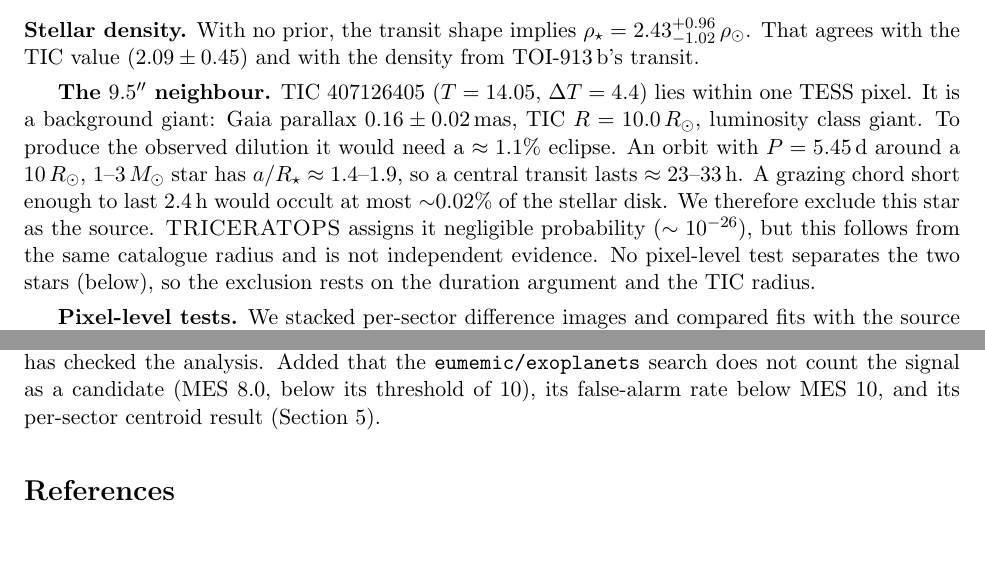
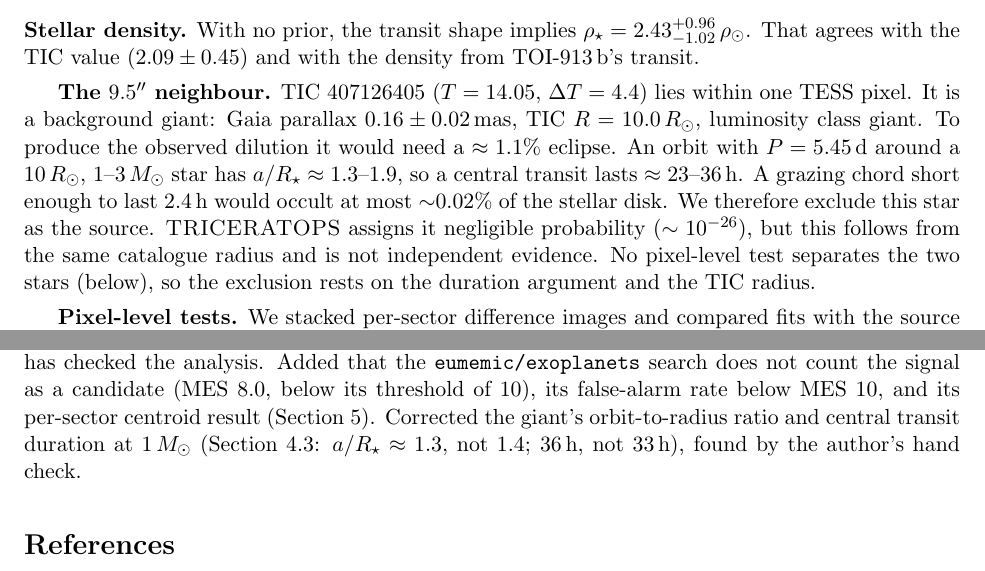
Before and after one commit to killercatfish/tess-hunt, a LaTeX paper (paper/toi913_candidate.tex): two parts of pages 5 and 10 of 11, joined at a grey line, cut so that both start at the same text, the shorter picture padded with empty space. Compiled offline with pdfLaTeX.

Commit message:
preprint version 2: correct the giant's a/R (1.3, not 1.4) and central transit duration (36 h, not 33 h) at 1 solar mass, found in Josh's hand check 1
Co-Authored-By: Claude Opus 5.5 <noreply@anthropic.com>

```diff
--- a/paper/toi913_candidate.tex
+++ b/paper/toi913_candidate.tex
@@ -99,7 +99,7 @@ SAP flux (uncorrected) & $159 \pm 24$ & 6.6 & not recovered \\
 \subsection{Is the signal on the target?}
 \textbf{Stellar density.} With no prior, the transit shape implies $\rho_\star = 2.43^{+0.96}_{-1.02}\,\rho_\odot$. That agrees with the TIC value ($2.09\pm0.45$) and with the density from TOI-913\,b's transit.
 
-\textbf{The $9.5''$ neighbour.} TIC 407126405 ($T=14.05$, $\Delta T = 4.4$) lies within one TESS pixel. It is a background giant: Gaia parallax $0.16\pm0.02$\,mas, TIC $R = 10.0\,R_\odot$, luminosity class giant. To produce the observed dilution it would need a $\approx1.1\%$ eclipse. An orbit with $P=5.45$\,d around a $10\,R_\odot$, 1--3\,$M_\odot$ star has $a/R_\star \approx 1.4$--$1.9$, so a central transit lasts $\approx23$--33\,h. A grazing chord short enough to last 2.4\,h would occult at most $\sim$0.02\% of the stellar disk. We therefore exclude this star as the source. \textsc{TRICERATOPS} assigns it negligible probability ($\sim10^{-26}$), but this follows from the same catalogue radius and is not independent evidence. No pixel-level test separates the two stars (below), so the exclusion rests on the duration argument and the TIC radius.
+\textbf{The $9.5''$ neighbour.} TIC 407126405 ($T=14.05$, $\Delta T = 4.4$) lies within one TESS pixel. It is a background giant: Gaia parallax $0.16\pm0.02$\,mas, TIC $R = 10.0\,R_\odot$, luminosity class giant. To produce the observed dilution it would need a $\approx1.1\%$ eclipse. An orbit with $P=5.45$\,d around a $10\,R_\odot$, 1--3\,$M_\odot$ star has $a/R_\star \approx 1.3$--$1.9$, so a central transit lasts $\approx23$--36\,h. A grazing chord short enough to last 2.4\,h would occult at most $\sim$0.02\% of the stellar disk. We therefore exclude this star as the source. \textsc{TRICERATOPS} assigns it negligible probability ($\sim10^{-26}$), but this follows from the same catalogue radius and is not independent evidence. No pixel-level test separates the two stars (below), so the exclusion rests on the duration argument and the TIC radius.
 
 \textbf{Pixel-level tests.} We stacked per-sector difference images and compared fits with the source at the target or at a neighbour (Figure~\ref{fig:pix}). For the $9.5''$ star, the test has little power at this SNR. A control on TOI-913\,b prefers the target at only $\approx2\sigma$, and the candidate gives no preference ($0.5\sigma$). It is likewise inconclusive for the two faint neighbours below ($0.8\sigma$ and $0.2\sigma$). In one sector (S65), the fit prefers the $56.9''$ source at $\approx3\sigma$, but this is not significant over all sectors, and that source is a galaxy (Section~4.5). We report these as non-constraining.
 
@@ -155,7 +155,7 @@ This work was inspired by P.~Rabtsevich (\href{https://x.com/p_rabtsevich}{@p\_r
 
 \paragraph{Data availability.} Code, per-test result files and figures accompany this preprint in the same Zenodo record, and the code is at \url{https://github.com/killercatfish/tess-hunt}.
 
-\paragraph{Changes from version 1.} Added Section 4.4 (periodograms, empirical false-alarm probability and the inverted-light-curve test) and Figure 4. Corrected the \textsc{TRICERATOPS} classification (Section 4.5): the candidate is not a ``likely planet''. Corrected ``231 momentum dumps'' to 43 dump events (231 flagged cadences). Reported NFPP as $0.041\pm0.001$ (the run mean, 0.0415; version 1 gave 0.042) and added the third faint star, TIC 407126397. Stated that the $9.5''$ giant is excluded by transit duration alone, and added the independent centroid analysis and the search rank of the signal. Removed TIC 10001766874, a 2MASS extended source (galaxy), and its duplicate from the \textsc{TRICERATOPS} scenarios: FPP $0.054\to0.036$, NFPP $0.041\to0.023$ (Section 4.5). Added a test of whether the signal is a harmonic of the 27.3\,d systematic, and stated that the GLS non-detection is not evidence for the signal (Section 4.4). Stated that no professional astronomer has checked the analysis. Added that the \texttt{eumemic/exoplanets} search does not count the signal as a candidate (MES 8.0, below its threshold of 10), its false-alarm rate below MES 10, and its per-sector centroid result (Section 5).
+\paragraph{Changes from version 1.} Added Section 4.4 (periodograms, empirical false-alarm probability and the inverted-light-curve test) and Figure 4. Corrected the \textsc{TRICERATOPS} classification (Section 4.5): the candidate is not a ``likely planet''. Corrected ``231 momentum dumps'' to 43 dump events (231 flagged cadences). Reported NFPP as $0.041\pm0.001$ (the run mean, 0.0415; version 1 gave 0.042) and added the third faint star, TIC 407126397. Stated that the $9.5''$ giant is excluded by transit duration alone, and added the independent centroid analysis and the search rank of the signal. Removed TIC 10001766874, a 2MASS extended source (galaxy), and its duplicate from the \textsc{TRICERATOPS} scenarios: FPP $0.054\to0.036$, NFPP $0.041\to0.023$ (Section 4.5). Added a test of whether the signal is a harmonic of the 27.3\,d systematic, and stated that the GLS non-detection is not evidence for the signal (Section 4.4). Stated that no professional astronomer has checked the analysis. Added that the \texttt{eumemic/exoplanets} search does not count the signal as a candidate (MES 8.0, below its threshold of 10), its false-alarm rate below MES 10, and its per-sector centroid result (Section 5). Corrected the giant's orbit-to-radius ratio and central transit duration at 1\,$M_\odot$ (Section 4.3: $a/R_\star \approx 1.3$, not 1.4; 36\,h, not 33\,h), found by the author's hand check.
 
 \begin{thebibliography}{99}\small
 \bibitem{rabtsevich} Rabtsevich, P. 2026, preprint, Zenodo, \href{https://doi.org/10.5281/zenodo.22967456}{doi:10.5281/zenodo.22967456}
```
Also changed, not shown: paper/toi913_candidate.pdf.
